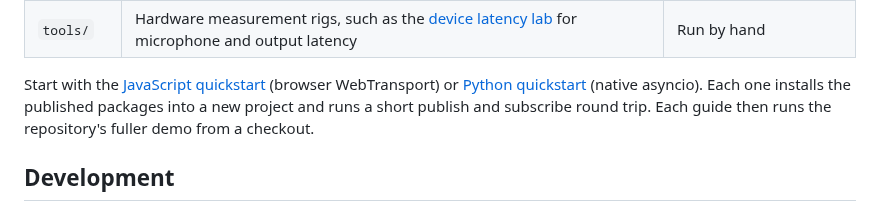
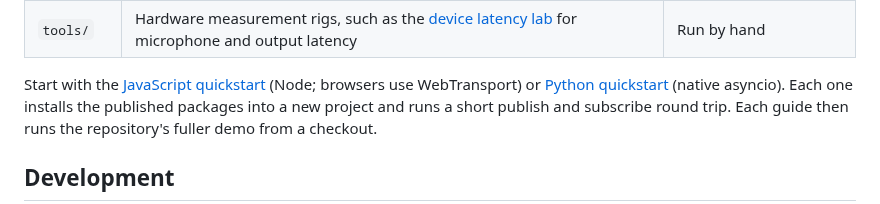
Before and after one commit to caprids/relay-sdks, a Markdown page: README.md, the part around the change. GitHub-like rendering.

```diff
--- a/README.md
+++ b/README.md
@@ -14,7 +14,7 @@ can break the API.
 | `python/` | Python SDK `caprid-relay` and the generic `caprid-moq-core` and `caprid-moq-media` packages (imported as `caprid_relay`, `moq_core`, and `moq_media`), as a uv workspace (uv, ruff, ty) | Working. Feature-complete with `ts/`, and live-tested against Mux's relays |
 | `tools/` | Hardware measurement rigs, such as the [device latency lab](tools/device-latency/README.md) for microphone and output latency | Run by hand |
 
-Start with the [JavaScript quickstart](ts/GUIDE.md#first-round-trip) (browser WebTransport) or
+Start with the [JavaScript quickstart](ts/GUIDE.md#first-round-trip) (Node; browsers use WebTransport) or
 [Python quickstart](python/README.md#first-round-trip) (native asyncio). Each one installs the
 published packages into a new project and runs a short publish and subscribe round trip. Each guide
 then runs the repository's fuller demo from a checkout.
```
Also changed, not shown: python/README.md (+3 -3 lines), ts/GUIDE.md (+2 -2 lines).
